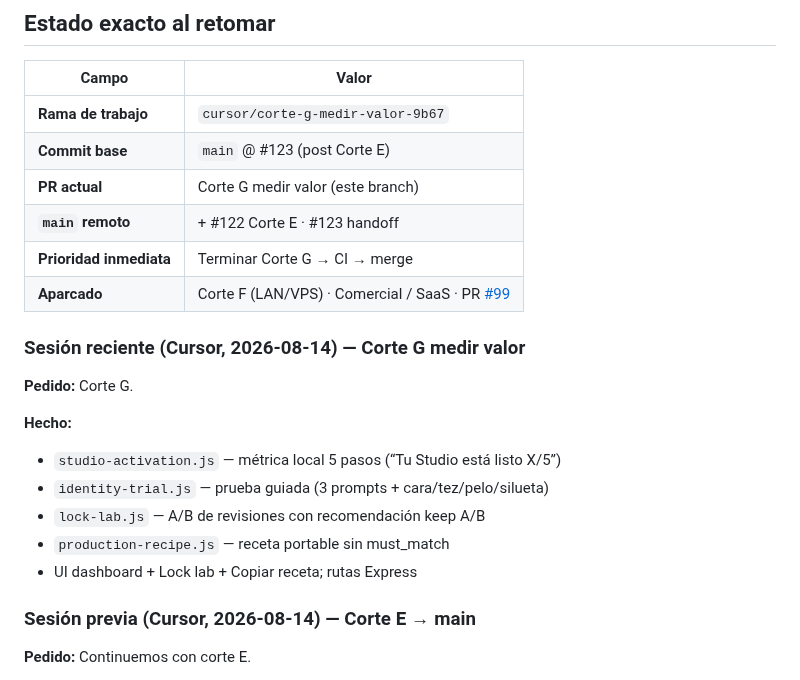
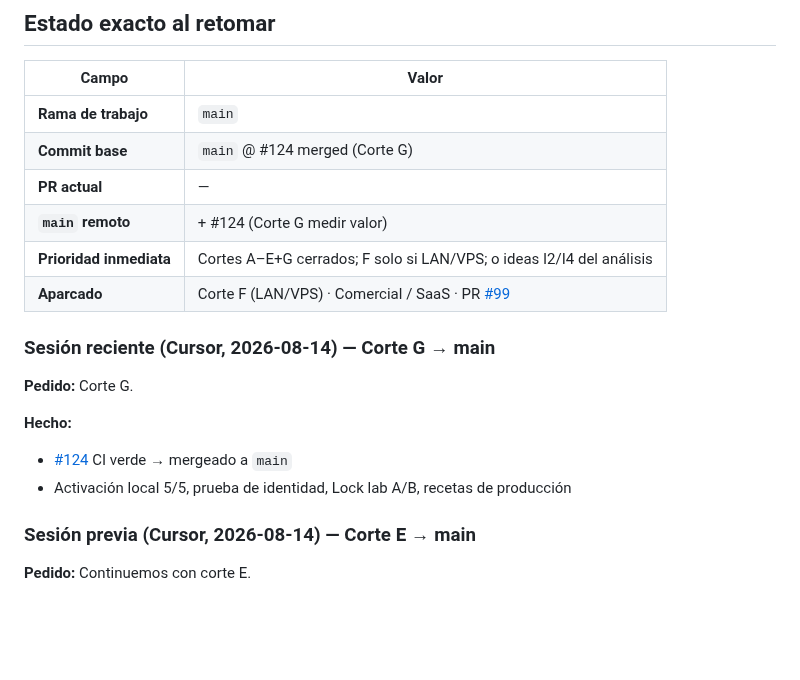
Before and after one commit to oscarkleinkopf/influ-json, a Markdown page: HANDOFF.md, the part around the change. Rendered like a GitHub page; blank space fills up the shorter version.

Commit message:
docs(handoff): Corte G #124 mergeado — A–E+G cerrados
Co-authored-by: Oscar Kleinkopf <oscarkleinkopf@users.noreply.github.com>

```diff
--- a/HANDOFF.md
+++ b/HANDOFF.md
@@ -25,23 +25,20 @@ Regresión P0: “guardé y no aparece”, o free path roto por feature de pago.
 
 | Campo | Valor |
 |-------|--------|
-| **Rama de trabajo** | `cursor/corte-g-medir-valor-9b67` |
-| **Commit base** | `main` @ #123 (post Corte E) |
-| **PR actual** | Corte G medir valor (este branch) |
-| **`main` remoto** | + #122 Corte E · #123 handoff |
-| **Prioridad inmediata** | Terminar Corte G → CI → merge |
+| **Rama de trabajo** | `main` |
+| **Commit base** | `main` @ #124 merged (Corte G) |
+| **PR actual** | — |
+| **`main` remoto** | + #124 (Corte G medir valor) |
+| **Prioridad inmediata** | Cortes A–E+G cerrados; F solo si LAN/VPS; o ideas I2/I4 del análisis |
 | **Aparcado** | Corte F (LAN/VPS) · Comercial / SaaS · PR [#99](https://github.com/oscarkleinkopf/influ-json/pull/99) |
 
-### Sesión reciente (Cursor, 2026-08-14) — Corte G medir valor
+### Sesión reciente (Cursor, 2026-08-14) — Corte G → main
 
 **Pedido:** Corte G.
 
 **Hecho:**
-- `studio-activation.js` — métrica local 5 pasos (“Tu Studio está listo X/5”)
-- `identity-trial.js` — prueba guiada (3 prompts + cara/tez/pelo/silueta)
-- `lock-lab.js` — A/B de revisiones con recomendación keep A/B
-- `production-recipe.js` — receta portable sin must_match
-- UI dashboard + Lock lab + Copiar receta; rutas Express
+- [#124](https://github.com/oscarkleinkopf/influ-json/pull/124) CI verde → mergeado a `main`
+- Activación local 5/5, prueba de identidad, Lock lab A/B, recetas de producción
 
 ### Sesión previa (Cursor, 2026-08-14) — Corte E → main
 
```
Also changed, not shown: ROADMAP.md (+1 -0 lines).
